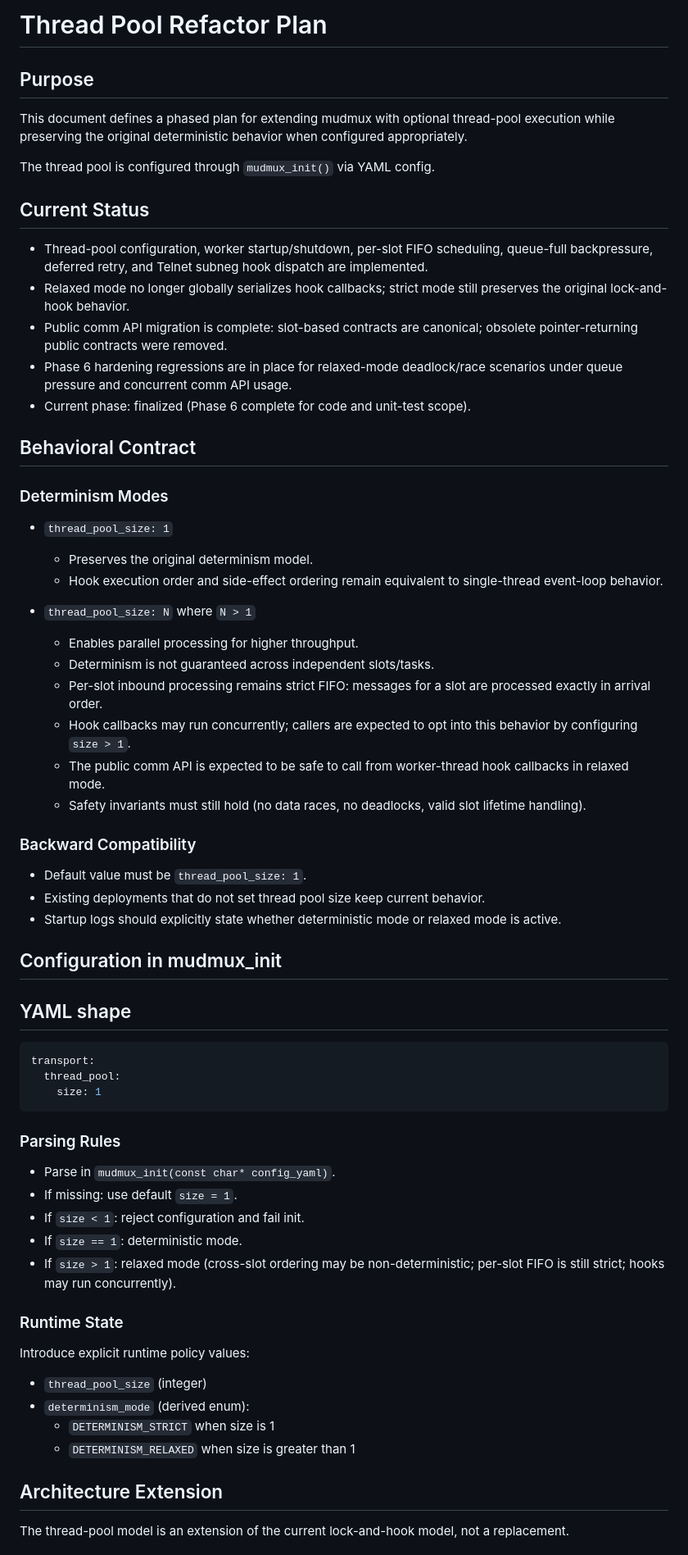
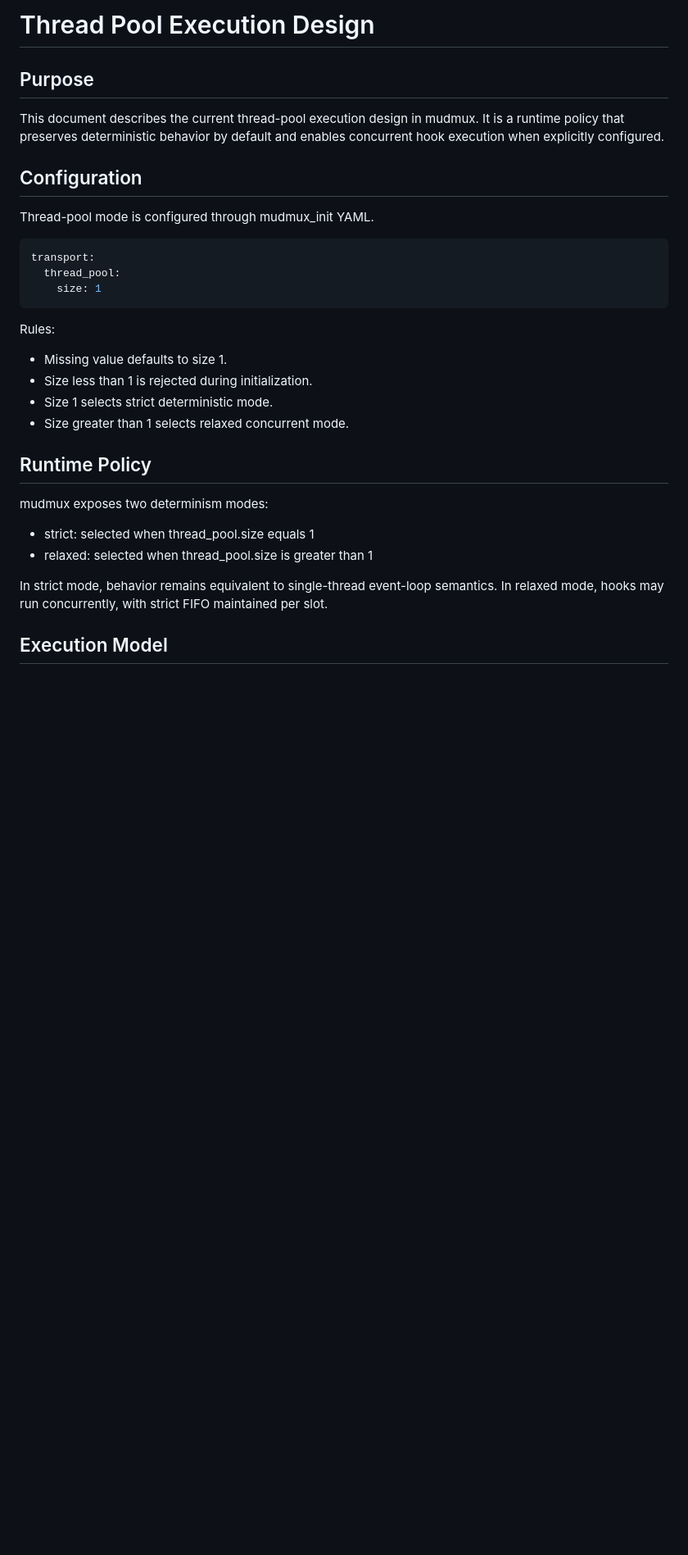
Before and after one commit to taedlar/mudmux, a Markdown page: docs/thread-pool.md, the part around one of its changes. Shown at 82% size. Drawn GitHub-style; blank space fills up the shorter version.

````diff
--- a/docs/thread-pool.md
+++ b/docs/thread-pool.md
@@ -1,44 +1,13 @@
-# Thread Pool Refactor Plan
+# Thread Pool Execution Design
 
 ## Purpose
 
-This document defines a phased plan for extending mudmux with optional thread-pool execution while preserving the original deterministic behavior when configured appropriately.
+This document describes the current thread-pool execution design in mudmux.
+It is a runtime policy that preserves deterministic behavior by default and enables concurrent hook execution when explicitly configured.
 
-The thread pool is configured through `mudmux_init()` via YAML config.
+## Configuration
 
-## Current Status
-
-- Thread-pool configuration, worker startup/shutdown, per-slot FIFO scheduling, queue-full backpressure, deferred retry, and Telnet subneg hook dispatch are implemented.
-- Relaxed mode no longer globally serializes hook callbacks; strict mode still preserves the original lock-and-hook behavior.
-- Public comm API migration is complete: slot-based contracts are canonical; obsolete pointer-returning public contracts were removed.
-- Phase 6 hardening regressions are in place for relaxed-mode deadlock/race scenarios under queue pressure and concurrent comm API usage.
-- Current phase: finalized (Phase 6 complete for code and unit-test scope).
-
-## Behavioral Contract
-
-### Determinism Modes
-
-- `thread_pool_size: 1`
-  - Preserves the original determinism model.
-  - Hook execution order and side-effect ordering remain equivalent to single-thread event-loop behavior.
-
-- `thread_pool_size: N` where `N > 1`
-  - Enables parallel processing for higher throughput.
-  - Determinism is not guaranteed across independent slots/tasks.
-  - Per-slot inbound processing remains strict FIFO: messages for a slot are processed exactly in arrival order.
-  - Hook callbacks may run concurrently; callers are expected to opt into this behavior by configuring `size > 1`.
-  - The public comm API is expected to be safe to call from worker-thread hook callbacks in relaxed mode.
-  - Safety invariants must still hold (no data races, no deadlocks, valid slot lifetime handling).
-
-### Backward Compatibility
-
-- Default value must be `thread_pool_size: 1`.
-- Existing deployments that do not set thread pool size keep current behavior.
-- Startup logs should explicitly state whether deterministic mode or relaxed mode is active.
-
-## Configuration in mudmux_init
-
-## YAML shape
+Thread-pool mode is configured through mudmux_init YAML.
 
 ```yaml
 transport:
@@ -46,24 +15,22 @@ transport:
     size: 1
 ```
 
-### Parsing Rules
+Rules:
 
-- Parse in `mudmux_init(const char* config_yaml)`.
-- If missing: use default `size = 1`.
-- If `size < 1`: reject configuration and fail init.
-- If `size == 1`: deterministic mode.
-- If `size > 1`: relaxed mode (cross-slot ordering may be non-deterministic; per-slot FIFO is still strict; hooks may run concurrently).
+- Missing value defaults to size 1.
+- Size less than 1 is rejected during initialization.
+- Size 1 selects strict deterministic mode.
+- Size greater than 1 selects relaxed concurrent mode.
 
-### Runtime State
+## Runtime Policy
 
-Introduce explicit runtime policy values:
+mudmux exposes two determinism modes:
 
-- `thread_pool_size` (integer)
-- `determinism_mode` (derived enum):
-  - `DETERMINISM_STRICT` when size is 1
-  - `DETERMINISM_RELAXED` when size is greater than 1
+- strict: selected when thread_pool.size equals 1
+- relaxed: selected when thread_pool.size is greater than 1
 
-## Architecture Extension
+In strict mode, behavior remains equivalent to single-thread event-loop semantics.
+In relaxed mode, hooks may run concurrently, with strict FIFO maintained per slot.
 
-The thread-pool model is an extension of the current lock-and-hook model, not a replacement.
+## Execution Model
 
````
Also changed, not shown: other parts of docs/thread-pool.md (+63 -161 lines).
